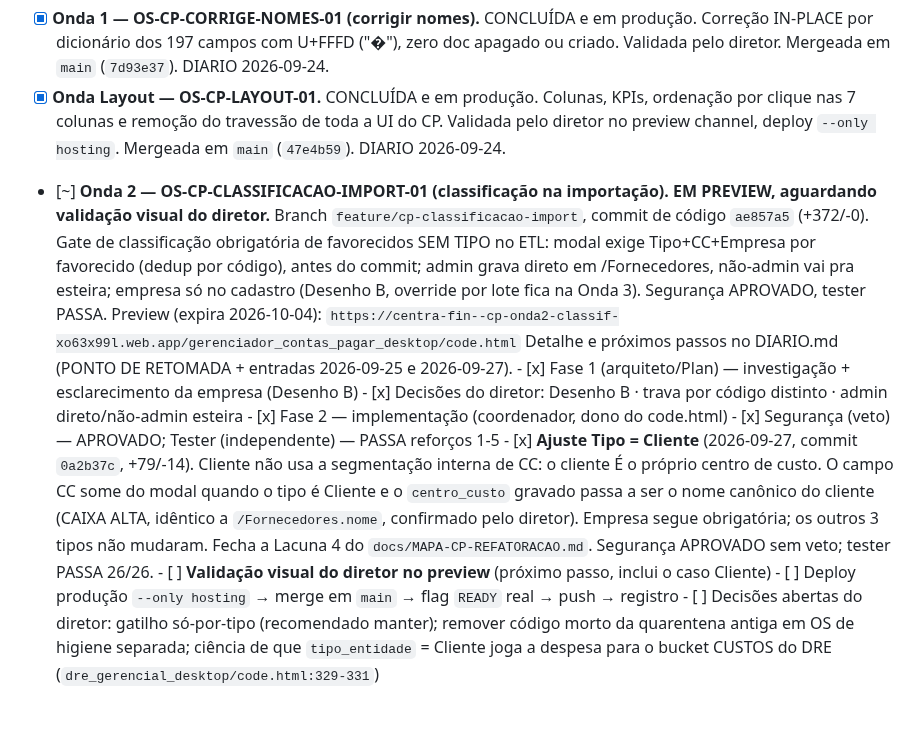
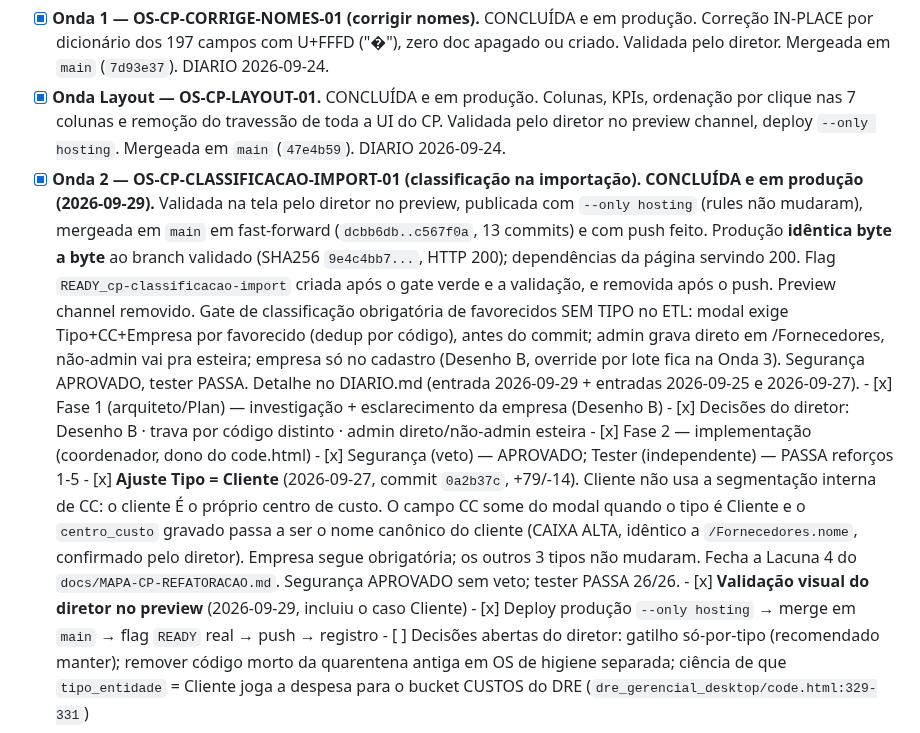
Before and after one commit to rikegv/centrafin-app, a Markdown page: TASKS.md, the part around the change. Drawn GitHub-style; blank space fills up the shorter version.

```diff
--- a/TASKS.md
+++ b/TASKS.md
@@ -86,14 +86,17 @@ Legenda: [ ] a fazer · [~] em andamento · [x] feito · [!] bloqueado (aguarda
       por clique nas 7 colunas e remoção do travessão de toda a UI do CP. Validada pelo
       diretor no preview channel, deploy `--only hosting`. Mergeada em `main` (`47e4b59`).
       DIARIO 2026-09-24.
-- [~] **Onda 2 — OS-CP-CLASSIFICACAO-IMPORT-01 (classificação na importação). EM PREVIEW,
-      aguardando validação visual do diretor.** Branch `feature/cp-classificacao-import`,
-      commit de código `ae857a5` (+372/-0). Gate de classificação obrigatória de favorecidos
-      SEM TIPO no ETL: modal exige Tipo+CC+Empresa por favorecido (dedup por código), antes do
-      commit; admin grava direto em /Fornecedores, não-admin vai pra esteira; empresa só no
-      cadastro (Desenho B, override por lote fica na Onda 3). Segurança APROVADO, tester PASSA.
-      Preview (expira 2026-10-04): `https://centra-fin--cp-onda2-classif-xo63x99l.web.app/gerenciador_contas_pagar_desktop/code.html`
-      Detalhe e próximos passos no DIARIO.md (PONTO DE RETOMADA + entradas 2026-09-25 e 2026-09-27).
+- [x] **Onda 2 — OS-CP-CLASSIFICACAO-IMPORT-01 (classificação na importação). CONCLUÍDA e em
+      produção (2026-09-29).** Validada na tela pelo diretor no preview, publicada com
+      `--only hosting` (rules não mudaram), mergeada em `main` em fast-forward (`dcbb6db..c567f0a`,
+      13 commits) e com push feito. Produção **idêntica byte a byte** ao branch validado
+      (SHA256 `9e4c4bb7...`, HTTP 200); dependências da página servindo 200. Flag
+      `READY_cp-classificacao-import` criada após o gate verde e a validação, e removida após o
+      push. Preview channel removido. Gate de classificação obrigatória de favorecidos SEM TIPO no
+      ETL: modal exige Tipo+CC+Empresa por favorecido (dedup por código), antes do commit; admin
+      grava direto em /Fornecedores, não-admin vai pra esteira; empresa só no cadastro (Desenho B,
+      override por lote fica na Onda 3). Segurança APROVADO, tester PASSA.
+      Detalhe no DIARIO.md (entrada 2026-09-29 + entradas 2026-09-25 e 2026-09-27).
       - [x] Fase 1 (arquiteto/Plan) — investigação + esclarecimento da empresa (Desenho B)
       - [x] Decisões do diretor: Desenho B · trava por código distinto · admin direto/não-admin esteira
       - [x] Fase 2 — implementação (coordenador, dono do code.html)
@@ -104,8 +107,8 @@ Legenda: [ ] a fazer · [~] em andamento · [x] feito · [!] bloqueado (aguarda
             cliente (CAIXA ALTA, idêntico a `/Fornecedores.nome`, confirmado pelo diretor). Empresa
             segue obrigatória; os outros 3 tipos não mudaram. Fecha a Lacuna 4 do
             `docs/MAPA-CP-REFATORACAO.md`. Segurança APROVADO sem veto; tester PASSA 26/26.
-      - [ ] **Validação visual do diretor no preview** (próximo passo, inclui o caso Cliente)
-      - [ ] Deploy produção `--only hosting` → merge em `main` → flag `READY` real → push → registro
+      - [x] **Validação visual do diretor no preview** (2026-09-29, incluiu o caso Cliente)
+      - [x] Deploy produção `--only hosting` → merge em `main` → flag `READY` real → push → registro
       - [ ] Decisões abertas do diretor: gatilho só-por-tipo (recomendado manter); remover código
             morto da quarentena antiga em OS de higiene separada; ciência de que `tipo_entidade` =
             Cliente joga a despesa para o bucket CUSTOS do DRE (`dre_gerencial_desktop/code.html:329-331`)
```
Also changed, not shown: DIARIO.md (+78 -78 lines).
